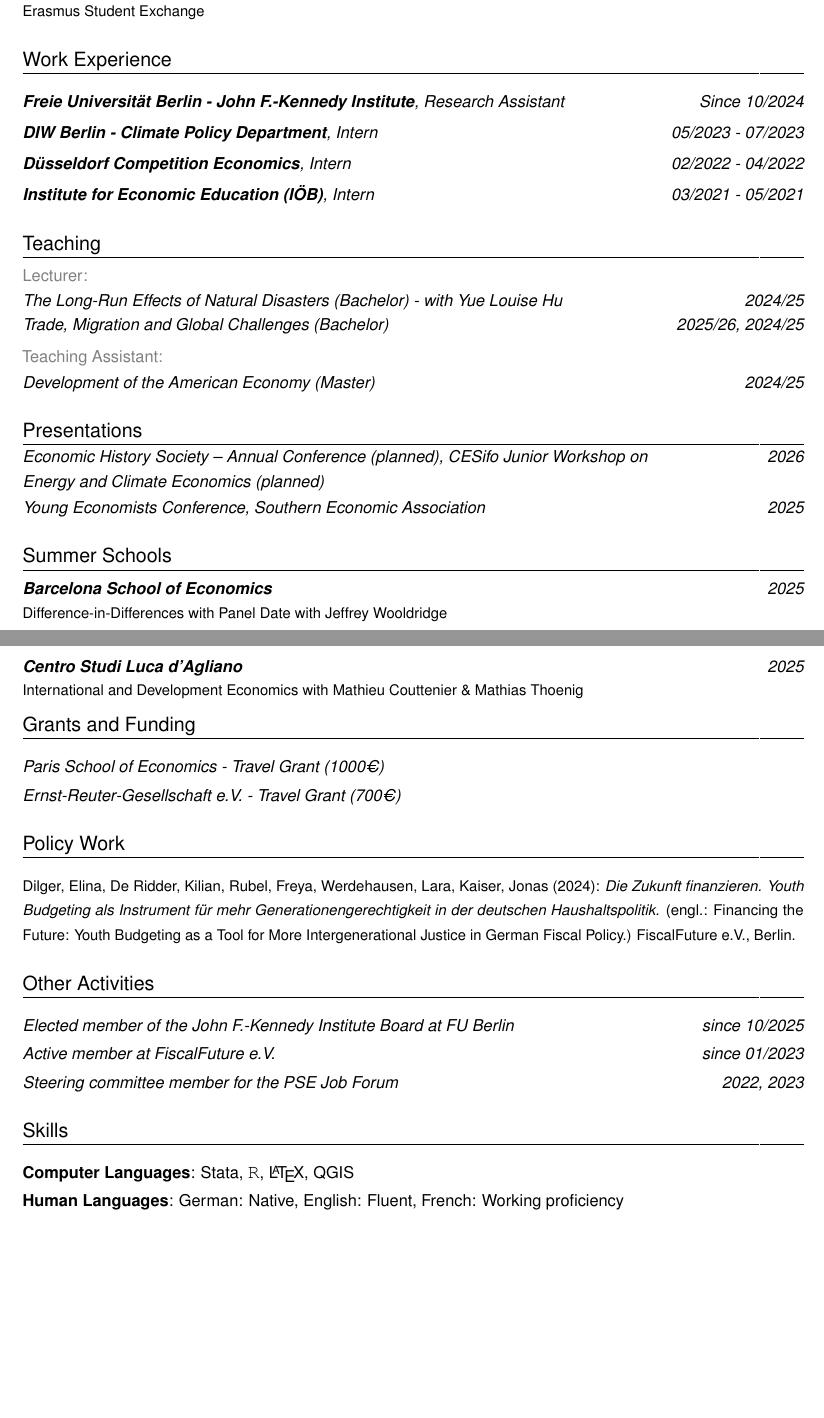
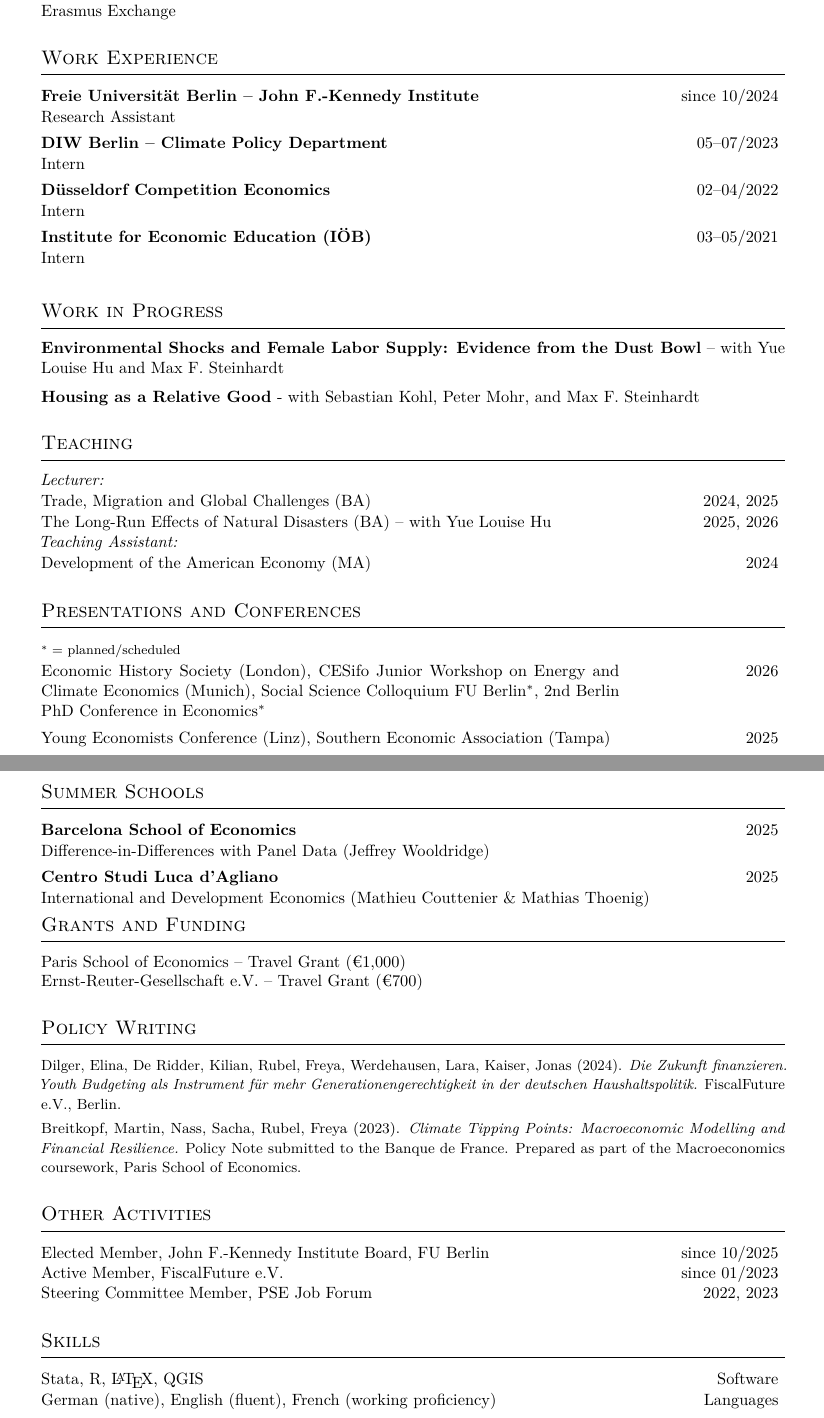
Before and after one commit to freyarubel-cpu/CV-, a LaTeX document (main.tex): two parts of pages 1 and 2 of 2, joined at a grey line, cut so that both start at the same text, the shorter picture padded with empty space. Compiled offline with pdfLaTeX.

Commit message:
Updates from Overleaf

```diff
--- a/main.tex
+++ b/main.tex
@@ -32,3 +22,0 @@
-\name{Freya}{Rubel}
-\title{Curriculum Vitae}                               % optional, remove / comment the line if not wanted
-\address{John F.-Kennedy Institute}{Lansstraße 7-9}{14195 Berlin}% optional, remove / comment the line if not wanted; the "postcode city" and "country" arguments can be omitted or provided empty
@@ -100,35 +71,3 @@
-\vspace{.1\baselineskip}
-\cventry{2021}{\textbf{Jyväskylä University}, Finland}{}{}{}{
-Erasmus Student Exchange}
-%\vspace{.4\baselineskip} \\
-%\cventry{08/2010 - 06/2018}{\textbf{Gymnasium Stolzenau}, Germany}{}{}{}{}
-%Higher education entrance qualification (Abitur) \\ Final grade: 1.4 %{Advanced courses: \begin{itemize}
-   % \item Mathematics
-    %\item Politics and Economics
-    %\item Music
-    %\end{itemize}}
+% ── Education ────────────────────────────────────────────────────────────────
+\section{\large Education}
 
-\section{Work Experience}
-\cventry{Since 10/2024}{\textbf{Freie Universität Berlin - John F.-Kennedy Institute}, Research Assistant}{}{}{}{}%{Main tasks:
-%\vspace*{0.02cm}
-% \begin{itemize} \itemsep -0.1cm
- %     \item Literature research and study conception
-  %    \item Construction of a survey design and questionnaire
-%\end{itemize}}
-\vspace{.1\baselineskip}
-\cventry{05/2023 - 07/2023}{\textbf{DIW Berlin - Climate Policy Department}, Intern}{}{}{}{}%{Main tasks:
-%\vspace*{0.02cm}
- %\begin{itemize} \itemsep -0.1cm
-  %    \item Construction of a survey design and questionnaire
-   %   \item Interview conduction with stakeholders from the steel and plastics industries
-%\end{itemize}}
-\vspace{.1\baselineskip}
-\cventry{02/2022 - 04/2022}{\textbf{Düsseldorf Competition Economics}, Intern}{}{}{}{}%{Main tasks:
-%\vspace*{0.02cm}
- %\begin{itemize} \itemsep -0.1cm
-  %    \item Data preparation and analysis by use of Stata and \texttt{\large R}
-      %\item Literature research on two-sided markets
-   %   \item Drafting of expert reports for antitrust court proceedings
-%\end{itemize}}
-\vspace{.1\baselineskip}
-\cventry{03/2021 - 05/2021}{\textbf{Institute for Economic Education (IÖB)}, Intern}{}{}{}{}%{
@@ -140,62 +81,84 @@
+\cvitem{2021}{\textbf{University of Jyväskylä}, Finland}
+Erasmus Exchange \\[0em]
 
-\section{Teaching}
-\vspace{-0.2cm}
-\textcolor{gray}{Lecturer:} \\
-\cventry{2024/25}{The Long-Run Effects of Natural Disasters (Bachelor) - with Yue Louise Hu}{}{}{}{}
-\vspace{-0.1cm}
-\cventry{2025/26, 2024/25}{Trade, Migration and Global Challenges (Bachelor)}{}{}{}{}
-\vspace{0.1cm}
-\textcolor{gray}{Teaching Assistant:} \\
-\cventry{2024/25}{Development of the American Economy (Master)}{}{}{}{}
+% ── Working Papers ────────────────────────────────────────────────────────────
+%\section{Working Papers}
 
-\section{Presentations}
-\vspace{-0.2cm}
+%\begin{itemize}
+ % \item Rubel, F. ``Dust in the Labor Market: Female Employment and the Dust Bowl in the 1930s Great Plains.'' \textit{Work in Progress.}
+%\end{itemize}
 
-\cventry{2026}{\parbox[t]{0.8\textwidth}{Economic History Society -- Annual Conference (\textit{planned}), CESifo Junior Workshop on Energy and Climate Economics (\textit{planned})}}{}{}{}{}
-\cventry{2025}{\parbox[t]{0.8\textwidth}{Young Economists Conference, Southern Economic Association}}{}{}{}{}
 
-\section{Summer Schools}
-\vspace{-0.2cm}
+% ── Work Experience ───────────────────────────────────────────────────────────
+\section{\large Work Experience}
 
-\cventry{2025}{\textbf{Barcelona School of Economics}}{}{}{}{Difference-in-Differences with Panel Date with Jeffrey Wooldridge}
-\vspace{-0.1cm}
-\cventry{2025}{\textbf{Centro Studi Luca d’Agliano}}{}{}{}{International and Development Economics with Mathieu Couttenier \& Mathias Thoenig}
-\vspace{-0.4cm}
-\section{Grants and Funding}
-\cventry{}{Paris School of Economics - Travel Grant (1000€)}{}{}{}{}
-\cventry{}{Ernst-Reuter-Gesellschaft e.V. - Travel Grant (700€)}{}{}{}{}
+\cvitem{since 10/2024}{\textbf{Freie Universität Berlin -- John F.-Kennedy Institute}}
+Research Assistant \\[0.15cm]
+\cvitem{05--07/2023}{\textbf{DIW Berlin -- Climate Policy Department}}
+Intern \\[0.15cm]
+\cvitem{02--04/2022}{\textbf{Düsseldorf Competition Economics}}
+Intern \\[0.15cm]
+\cvitem{03--05/2021}{\textbf{Institute for Economic Education (IÖB)}}
+Intern \\[0.15cm]
 
-\section{Policy Work}
+% ── Teaching ──────────────────────────────────────────────────────────────────
+\section{\large Work in Progress}
+
+\textbf{Environmental Shocks and Female Labor Supply: Evidence from the Dust Bowl} – with Yue Louise Hu and Max F. Steinhardt \vspace{0.2cm}\\
+\textbf{Housing as a Relative Good} - with Sebastian Kohl, Peter Mohr, and Max F. Steinhardt \\
+
+
+% ── Teaching ──────────────────────────────────────────────────────────────────
+\section{\large Teaching}
+
+\textit{Lecturer:} \\[0.1em]
+\cvitem{2024, 2025}{Trade, Migration and Global Challenges (BA)}
+\cvitem{2025, 2026}{The Long-Run Effects of Natural Disasters (BA) -- with Yue Louise Hu}
+\textit{Teaching Assistant:} \\[0.1em]
+\cvitem{2024}{Development of the American Economy (MA)}
+
+% ── Presentations ─────────────────────────────────────────────────────────────
+\section{\large Presentations and Conferences}
+\cvitem{}{\footnotesize $^*=$ planned/scheduled}
+\cvitem{2026}{Economic History Society (London), CESifo Junior Workshop on Energy and Climate Economics (Munich), Social Science Colloquium FU Berlin$^*$, 2nd Berlin PhD Conference in Economics$^*$}
+
+\cvitem{2025}{Young Economists Conference (Linz), Southern Economic Association (Tampa)}
+
+% ── Summer Schools ────────────────────────────────────────────────────────────
+\section{\large Summer Schools}
+
+\cvitem{2025}{\textbf{Barcelona School of Economics}}
+Difference-in-Differences with Panel Data (Jeffrey Wooldridge) \\[0.15cm]
+\cvitem{2025}{\textbf{Centro Studi Luca d'Agliano}}
+International and Development Economics (Mathieu Couttenier \& Mathias Thoenig)
+
+
+% ── Grants and Funding ────────────────────────────────────────────────────────
+\section{\large Grants and Funding}
+
+Paris School of Economics -- Travel Grant (€1,000) \\
+Ernst-Reuter-Gesellschaft e.V. -- Travel Grant (€700) \\
+
+% ── Policy Work ───────────────────────────────────────────────────────────────
+\section{\large Policy Writing}
+
 \begin{small}
-Dilger, Elina, De Ridder, Kilian, Rubel, Freya, Werdehausen, Lara, Kaiser, Jonas (2024): \textit{Die Zukunft finanzieren. Youth Budgeting als Instrument für mehr Generationengerechtigkeit in der deutschen Haushaltspolitik.} (engl.: Financing the Future: Youth Budgeting as a Tool for More Intergenerational Justice in German Fiscal Policy.) FiscalFuture e.V., Berlin.
+Dilger, Elina, De Ridder, Kilian, Rubel, Freya, Werdehausen, Lara, Kaiser, Jonas (2024). \textit{Die Zukunft finanzieren. Youth Budgeting als Instrument für mehr Generationengerechtigkeit in der deutschen Haushaltspolitik.} FiscalFuture e.V., Berlin. \vspace{0.1cm} \\
+Breitkopf, Martin, Nass, Sacha, Rubel, Freya (2023). \textit{Climate Tipping Points: Macroeconomic Modelling and Financial Resilience.} Policy Note submitted to the Banque de France. Prepared as part of the Macroeconomics coursework, Paris School of Economics. \\
 \end{small}
 
-\section{Other Activities}
-\cventry{since 10/2025}{Elected member of the John F.-Kennedy Institute Board at FU Berlin}{}{}{}{}
-\cventry{since 01/2023}{Active member at FiscalFuture e.V. }{}{}{}{}
-\cventry{2022, 2023}{Steering committee member for the PSE Job Forum}{}{}{}{}
 
+% ── Other Activities ──────────────────────────────────────────────────────────
+\section{\large Other Activities}
 
-\section{Skills}
-\cvitem{Computer Languages}{Stata, \texttt{\large R}, \LaTeX, QGIS}
-\cvitem{Human Languages}{German: Native, English: Fluent, French: Working proficiency}
+\cvitem{since 10/2025}{Elected Member, John F.-Kennedy Institute Board, FU Berlin}
+\cvitem{since 01/2023}{Active Member, FiscalFuture e.V.}
+\cvitem{2022, 2023}{Steering Committee Member, PSE Job Forum}
 
+% ── Skills ────────────────────────────────────────────────────────────────────
+\section{\large Skills}
 
-%\section{Personal Interests}
-%\cvlistdoubleitem{Playing the french horn}{Writing}
-
-
-
-
-
-% Publications from a BibTeX file without multibib
-%  for numerical labels: \renewcommand{\bibliographyitemlabel}{\@biblabel{\arabic{enumiv}}}% CONSIDER MERGING WITH PREAMBLE PART
-%  to redefine the heading string ("Publications"): \renewcommand{\refname}{Articles}
-%\nocite{*}
-%\bibliographystyle{plain}
-%\bibliography{publications}                       % 'publications' is the name of a BibTeX file
-
-% Publications from a BibTeX file using the multibib package
-%\clearpage
+\cvitem{Software}{Stata, R, \LaTeX, QGIS}
+\cvitem{Languages}{German (native), English (fluent), French (working proficiency)}
 
 \end{document}
```
Also changed, not shown: cv_19022026.tex (deleted, +0 -164 lines), main.tex (152 more changed lines).
